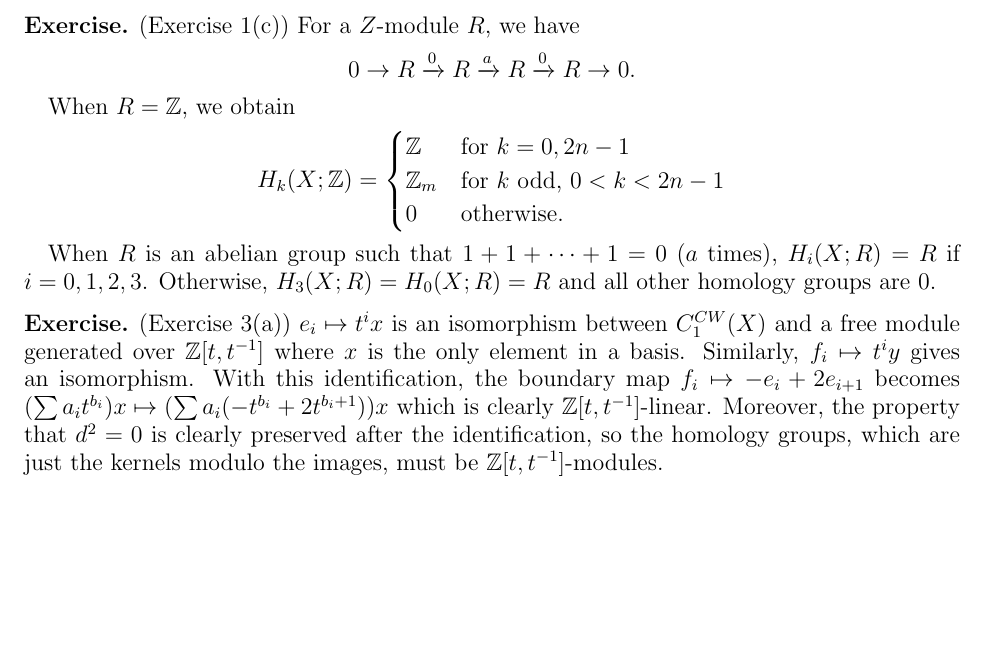
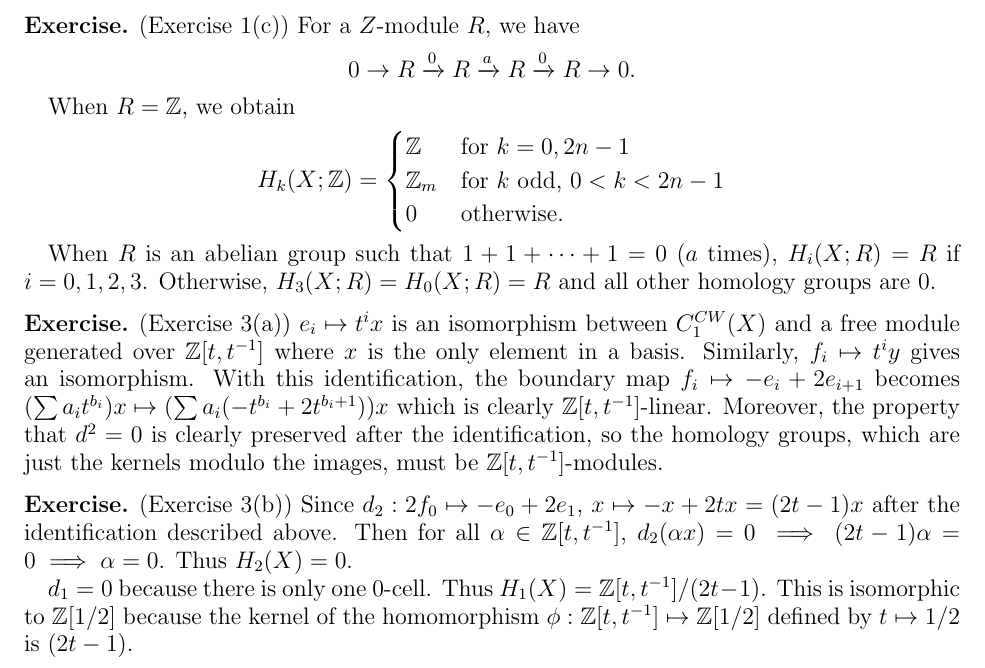
Before and after one commit to hidenori-shinohara/courses, a LaTeX problem sheet (math612/hw1/math612-hw1.tex): part of page 2 of 2, cut so that both start at the same text, the shorter picture padded with empty space. Compiled offline with pdfLaTeX.

Commit message:
Finish ex 3-b

```diff
--- a/math612/hw1/math612-hw1.tex
+++ b/math612/hw1/math612-hw1.tex
@@ -190,4 +190,14 @@
   Moreover, the property that $d^2 = 0$ is clearly preserved after the identification, so the homology groups, which are just the kernels modulo the images, must be $\mathbb{Z}[t, t^{-1}]$-modules.
 \end{exer}
 
+\begin{exer}{(Exercise 3(b))}
+  Since $d_2: 2f_0 \mapsto -e_0 + 2e_1$, $x \mapsto -x + 2tx = (2t - 1)x$ after the identification described above.
+  Then for all $\alpha \in \mathbb{Z}[t, t^{-1}]$, $d_2(\alpha x) = 0 \implies (2t - 1)\alpha = 0 \implies \alpha = 0$.
+  Thus $H_2(X) = 0$.
+
+  $d_1 = 0$ because there is only one 0-cell.
+  Thus $H_1(X) = \mathbb{Z}[t, t^{-1}] / (2t - 1)$.
+  This is isomorphic to $\mathbb{Z}[1/2]$ because the kernel of the homomorphism $\phi: \mathbb{Z}[t, t^{-1}] \mapsto \mathbb{Z}[1/2]$ defined by $t \mapsto 1/2$ is $(2t - 1)$.
+\end{exer}
+
 \end{document}
```
Also changed, not shown: math612/hw1/math612-hw1.pdf.
